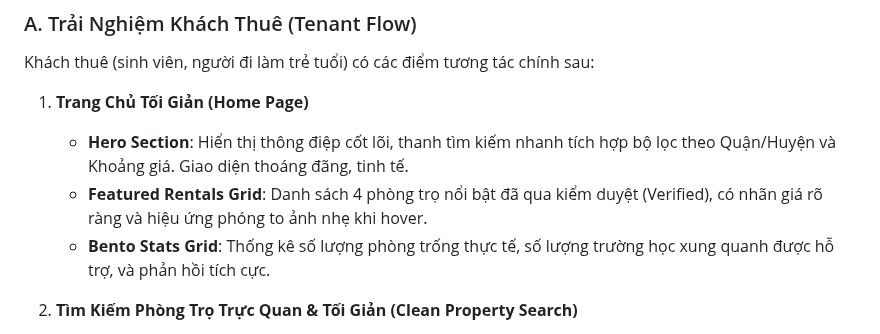
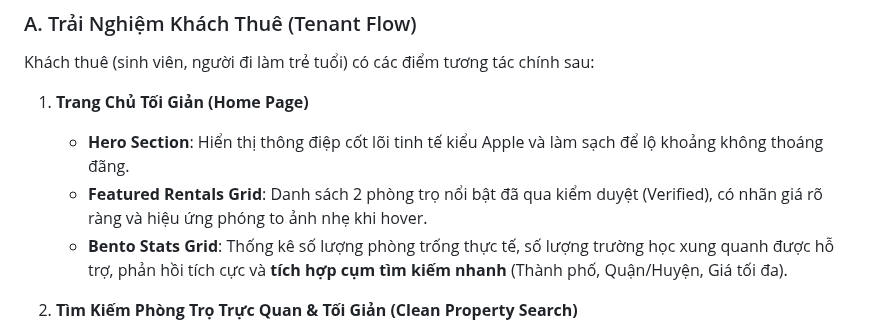
Before and after one commit to Spotlighterr/TNCB, a Markdown page: chucnang.md, the part around the change. Drawn GitHub-style.

```diff
--- a/chucnang.md
+++ b/chucnang.md
@@ -10,9 +10,9 @@ Tài liệu này chi tiết hóa các tính năng nghiệp vụ, luồng trải
 Khách thuê (sinh viên, người đi làm trẻ tuổi) có các điểm tương tác chính sau:
 
 1. **Trang Chủ Tối Giản (Home Page)**
-   - **Hero Section**: Hiển thị thông điệp cốt lõi, thanh tìm kiếm nhanh tích hợp bộ lọc theo Quận/Huyện và Khoảng giá. Giao diện thoáng đãng, tinh tế.
-   - **Featured Rentals Grid**: Danh sách 4 phòng trọ nổi bật đã qua kiểm duyệt (Verified), có nhãn giá rõ ràng và hiệu ứng phóng to ảnh nhẹ khi hover.
-   - **Bento Stats Grid**: Thống kê số lượng phòng trống thực tế, số lượng trường học xung quanh được hỗ trợ, và phản hồi tích cực.
+   - **Hero Section**: Hiển thị thông điệp cốt lõi tinh tế kiểu Apple và làm sạch để lộ khoảng không thoáng đãng.
+   - **Featured Rentals Grid**: Danh sách 2 phòng trọ nổi bật đã qua kiểm duyệt (Verified), có nhãn giá rõ ràng và hiệu ứng phóng to ảnh nhẹ khi hover.
+   - **Bento Stats Grid**: Thống kê số lượng phòng trống thực tế, số lượng trường học xung quanh được hỗ trợ, phản hồi tích cực và **tích hợp cụm tìm kiếm nhanh** (Thành phố, Quận/Huyện, Giá tối đa).
 
 2. **Tìm Kiếm Phòng Trọ Trực Quan & Tối Giản (Clean Property Search)**
    - **Layout Thư Mục Bán Lẻ (Editorial Grid Layout)**: Thay thế giao diện chia đôi màn hình phức tạp bằng giao diện danh bạ phòng trọ tối giản, dạng lưới trực quan và thoáng đãng giúp người dùng tập trung hoàn toàn vào thông tin phòng. Loại bỏ tính năng đồng bộ Map-List để tránh gây rối mắt và lộn xộn cho người xem.
```
Also changed, not shown: RELEASES.md (+18 -0 lines), thietke.md (+10 -10 lines).
